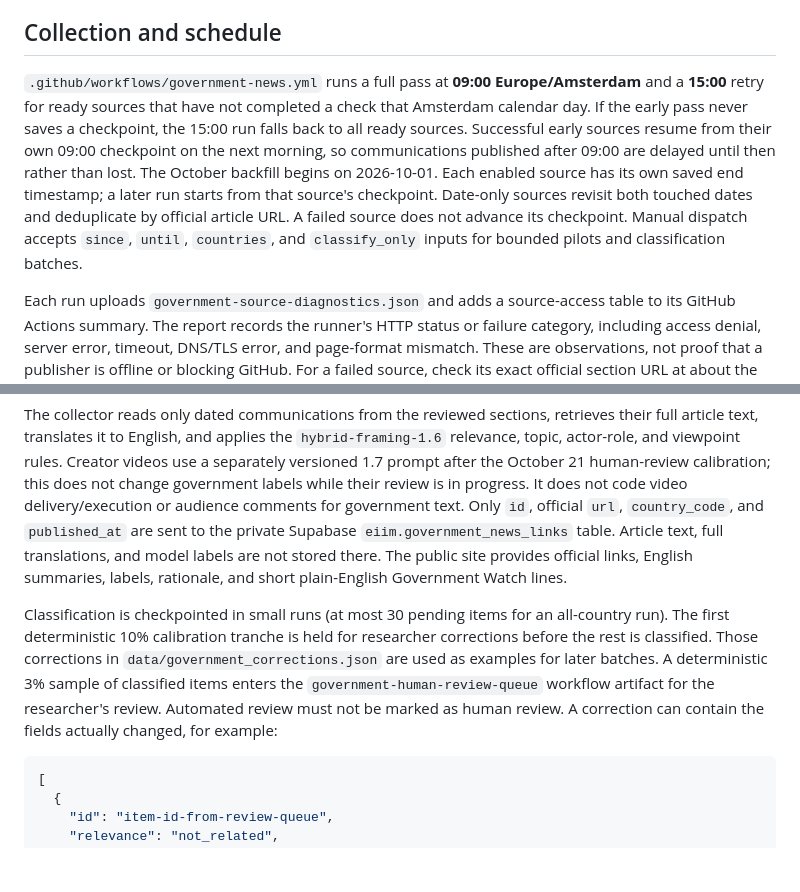
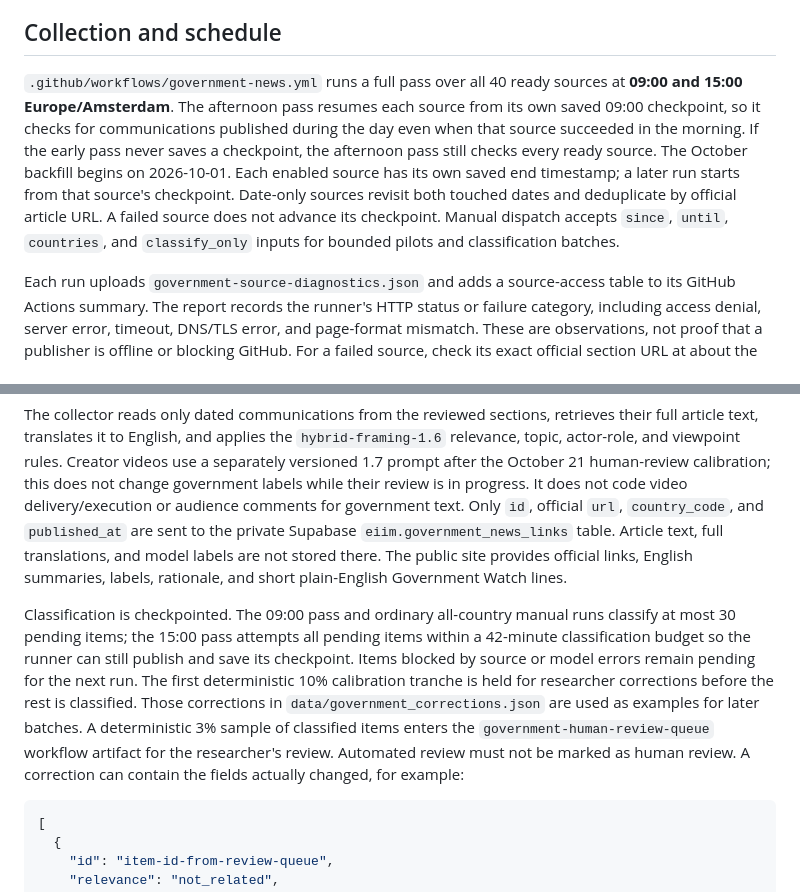
Before and after one commit to kedmahamelberg-ai/european-information-integrity-monitor, a Markdown page: docs/GOVERNMENT-NEWS.md, 2 parts joined by grey strips. Rendered like a GitHub page; blank space fills up the shorter version.

Commit message:
Document full 15:00 government pass

````diff
--- a/docs/GOVERNMENT-NEWS.md
+++ b/docs/GOVERNMENT-NEWS.md
@@ -4,7 +4,7 @@
 
 ## Collection and schedule
 
-`.github/workflows/government-news.yml` runs a full pass at **09:00 Europe/Amsterdam** and a **15:00** retry for ready sources that have not completed a check that Amsterdam calendar day. If the early pass never saves a checkpoint, the 15:00 run falls back to all ready sources. Successful early sources resume from their own 09:00 checkpoint on the next morning, so communications published after 09:00 are delayed until then rather than lost. The October backfill begins on 2026-10-01. Each enabled source has its own saved end timestamp; a later run starts from that source's checkpoint. Date-only sources revisit both touched dates and deduplicate by official article URL. A failed source does not advance its checkpoint. Manual dispatch accepts `since`, `until`, `countries`, and `classify_only` inputs for bounded pilots and classification batches.
+`.github/workflows/government-news.yml` runs a full pass over all 40 ready sources at **09:00 and 15:00 Europe/Amsterdam**. The afternoon pass resumes each source from its own saved 09:00 checkpoint, so it checks for communications published during the day even when that source succeeded in the morning. If the early pass never saves a checkpoint, the afternoon pass still checks every ready source. The October backfill begins on 2026-10-01. Each enabled source has its own saved end timestamp; a later run starts from that source's checkpoint. Date-only sources revisit both touched dates and deduplicate by official article URL. A failed source does not advance its checkpoint. Manual dispatch accepts `since`, `until`, `countries`, and `classify_only` inputs for bounded pilots and classification batches.
 
 Each run uploads `government-source-diagnostics.json` and adds a source-access table to its GitHub Actions summary. The report records the runner's HTTP status or failure category, including access denial, server error, timeout, DNS/TLS error, and page-format mismatch. These are observations, not proof that a publisher is offline or blocking GitHub. For a failed source, check its exact official section URL at about the same time from a second independent network; compare the response status, article links, and full article text. A 403/429 only on GitHub suggests an egress or access restriction. A 5xx or timeout from both networks suggests a service or routing problem, which should be checked against any publisher notice. A 200 response with failed parsing calls for a collector repair. New network routes require source-specific testing and approval; prefer the publisher's permitted feed or access route where possible.
 
@@ -12,7 +12,7 @@ Source URL verification and automated collector readiness are separate. As of 20
 
 The collector reads only dated communications from the reviewed sections, retrieves their full article text, translates it to English, and applies the `hybrid-framing-1.6` relevance, topic, actor-role, and viewpoint rules. Creator videos use a separately versioned 1.7 prompt after the October 21 human-review calibration; this does not change government labels while their review is in progress. It does not code video delivery/execution or audience comments for government text. Only `id`, official `url`, `country_code`, and `published_at` are sent to the private Supabase `eiim.government_news_links` table. Article text, full translations, and model labels are not stored there. The public site provides official links, English summaries, labels, rationale, and short plain-English Government Watch lines.
 
-Classification is checkpointed in small runs (at most 30 pending items for an all-country run). The first deterministic 10% calibration tranche is held for researcher corrections before the rest is classified. Those corrections in `data/government_corrections.json` are used as examples for later batches. A deterministic 3% sample of classified items enters the `government-human-review-queue` workflow artifact for the researcher's review. Automated review must not be marked as human review. A correction can contain the fields actually changed, for example:
+Classification is checkpointed. The 09:00 pass and ordinary all-country manual runs classify at most 30 pending items; the 15:00 pass attempts all pending items within a 42-minute classification budget so the runner can still publish and save its checkpoint. Items blocked by source or model errors remain pending for the next run. The first deterministic 10% calibration tranche is held for researcher corrections before the rest is classified. Those corrections in `data/government_corrections.json` are used as examples for later batches. A deterministic 3% sample of classified items enters the `government-human-review-queue` workflow artifact for the researcher's review. Automated review must not be marked as human review. A correction can contain the fields actually changed, for example:
 
 ```json
 [
````
